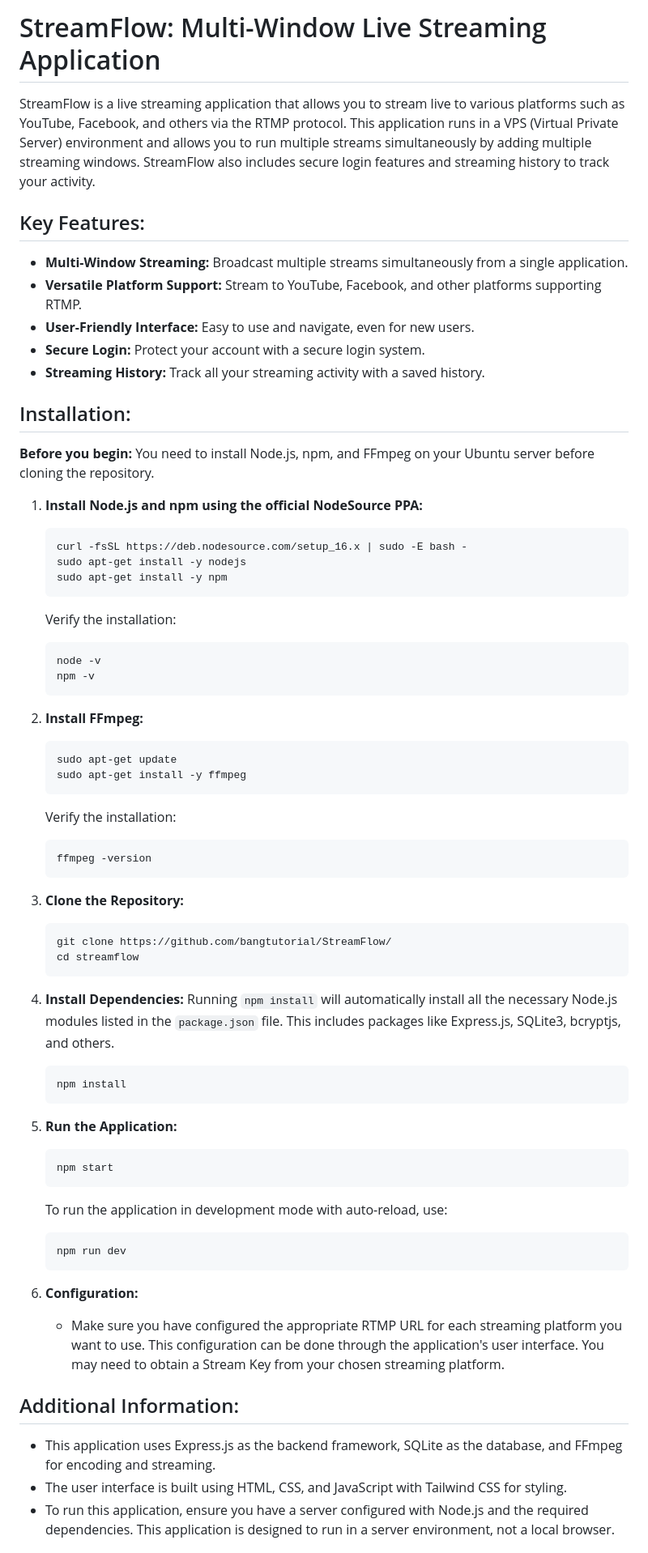
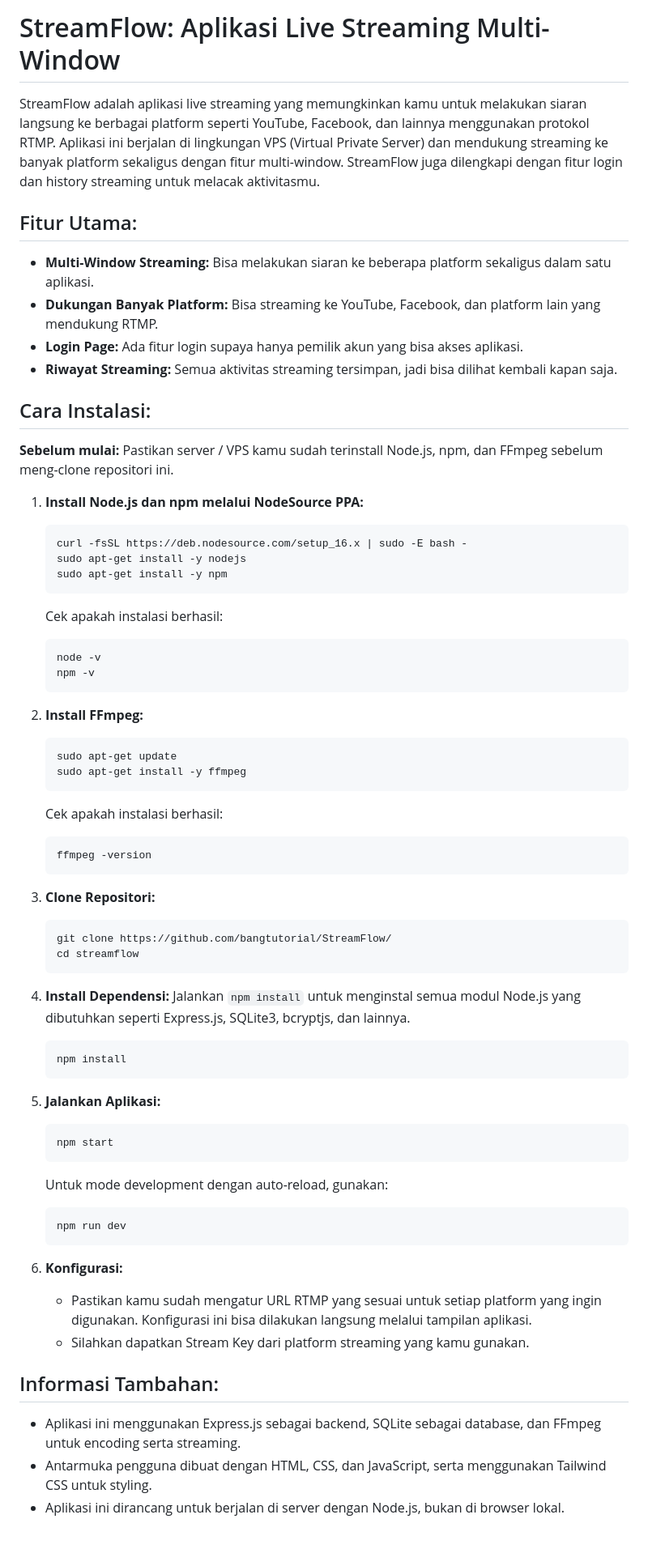
Before and after one commit to wajibdiisi/streamflow, a Markdown page: README.md, the part around the change printed below. Shown: that part at 81% size. Rendered like a GitHub page.

````diff
--- a/README.md
+++ b/README.md
@@ -1,28 +1,26 @@
-# StreamFlow: Multi-Window Live Streaming Application
+# StreamFlow: Aplikasi Live Streaming Multi-Window
 
-StreamFlow is a live streaming application that allows you to stream live to various platforms such as YouTube, Facebook, and others via the RTMP protocol. This application runs in a VPS (Virtual Private Server) environment and allows you to run multiple streams simultaneously by adding multiple streaming windows. StreamFlow also includes secure login features and streaming history to track your activity.
+StreamFlow adalah aplikasi live streaming yang memungkinkan kamu untuk melakukan siaran langsung ke berbagai platform seperti YouTube, Facebook, dan lainnya menggunakan protokol RTMP. Aplikasi ini berjalan di lingkungan VPS (Virtual Private Server) dan mendukung streaming ke banyak platform sekaligus dengan fitur multi-window. StreamFlow juga dilengkapi dengan fitur login dan history streaming untuk melacak aktivitasmu.
 
-## Key Features:
+## Fitur Utama:
 
-* **Multi-Window Streaming:** Broadcast multiple streams simultaneously from a single application.
-* **Versatile Platform Support:** Stream to YouTube, Facebook, and other platforms supporting RTMP.
-* **User-Friendly Interface:** Easy to use and navigate, even for new users.
-* **Secure Login:** Protect your account with a secure login system.
-* **Streaming History:** Track all your streaming activity with a saved history.
+* **Multi-Window Streaming:** Bisa melakukan siaran ke beberapa platform sekaligus dalam satu aplikasi.
+* **Dukungan Banyak Platform:** Bisa streaming ke YouTube, Facebook, dan platform lain yang mendukung RTMP.
+* **Login Page:** Ada fitur login supaya hanya pemilik akun yang bisa akses aplikasi.
+* **Riwayat Streaming:** Semua aktivitas streaming tersimpan, jadi bisa dilihat kembali kapan saja.
 
+## Cara Instalasi:
 
-## Installation:
+**Sebelum mulai:** Pastikan server / VPS kamu sudah terinstall Node.js, npm, dan FFmpeg sebelum meng-clone repositori ini.
 
-**Before you begin:** You need to install Node.js, npm, and FFmpeg on your Ubuntu server before cloning the repository.
-
-1. **Install Node.js and npm using the official NodeSource PPA:**
+1. **Install Node.js dan npm melalui NodeSource PPA:**
 
    ```bash
    curl -fsSL https://deb.nodesource.com/setup_16.x | sudo -E bash -
    sudo apt-get install -y nodejs
    sudo apt-get install -y npm
    ```
-   Verify the installation:
+   Cek apakah instalasi berhasil:
    ```bash
    node -v
    npm -v
@@ -34,39 +32,40 @@ StreamFlow is a live streaming application that allows you to stream live to var
    sudo apt-get update
    sudo apt-get install -y ffmpeg
    ```
-   Verify the installation:
+   Cek apakah instalasi berhasil:
    ```bash
    ffmpeg -version
    ```
 
-3. **Clone the Repository:**
+3. **Clone Repositori:**
    ```bash
    git clone https://github.com/bangtutorial/StreamFlow/
    cd streamflow
    ```
 
-4. **Install Dependencies:**
-   Running `npm install` will automatically install all the necessary Node.js modules listed in the `package.json` file.  This includes packages like Express.js, SQLite3, bcryptjs, and others.
+4. **Install Dependensi:**
+   Jalankan `npm install` untuk menginstal semua modul Node.js yang dibutuhkan seperti Express.js, SQLite3, bcryptjs, dan lainnya.
 
    ```bash
    npm install
    ```
 
-5. **Run the Application:**
+5. **Jalankan Aplikasi:**
    ```bash
    npm start
    ```
-   To run the application in development mode with auto-reload, use:
+   Untuk mode development dengan auto-reload, gunakan:
    ```bash
    npm run dev
    ```
 
-6. **Configuration:**
-    * Make sure you have configured the appropriate RTMP URL for each streaming platform you want to use. This configuration can be done through the application's user interface. You may need to obtain a Stream Key from your chosen streaming platform.
+6. **Konfigurasi:**
+    * Pastikan kamu sudah mengatur URL RTMP yang sesuai untuk setiap platform yang ingin digunakan. Konfigurasi ini bisa dilakukan langsung melalui tampilan aplikasi.
+    * Silahkan dapatkan Stream Key dari platform streaming yang kamu gunakan.
 
-## Additional Information:
+## Informasi Tambahan:
 
-* This application uses Express.js as the backend framework, SQLite as the database, and FFmpeg for encoding and streaming.
-* The user interface is built using HTML, CSS, and JavaScript with Tailwind CSS for styling.
-* To run this application, ensure you have a server configured with Node.js and the required dependencies. This application is designed to run in a server environment, not a local browser.
+* Aplikasi ini menggunakan Express.js sebagai backend, SQLite sebagai database, dan FFmpeg untuk encoding serta streaming.
+* Antarmuka pengguna dibuat dengan HTML, CSS, dan JavaScript, serta menggunakan Tailwind CSS untuk styling.
+* Aplikasi ini dirancang untuk berjalan di server dengan Node.js, bukan di browser lokal.
 
````
Also changed, not shown: other parts of README.md (+24 -22 lines).
